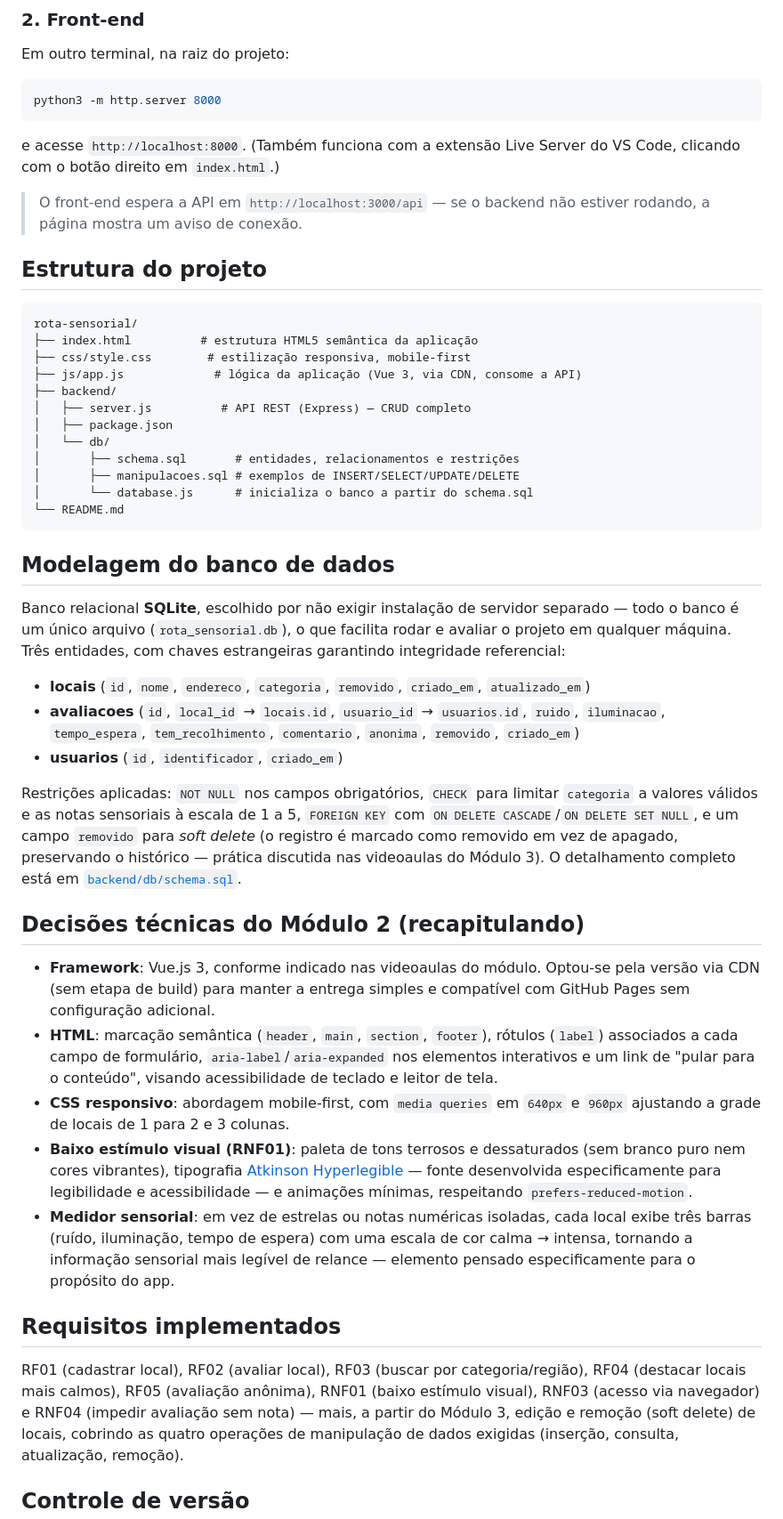
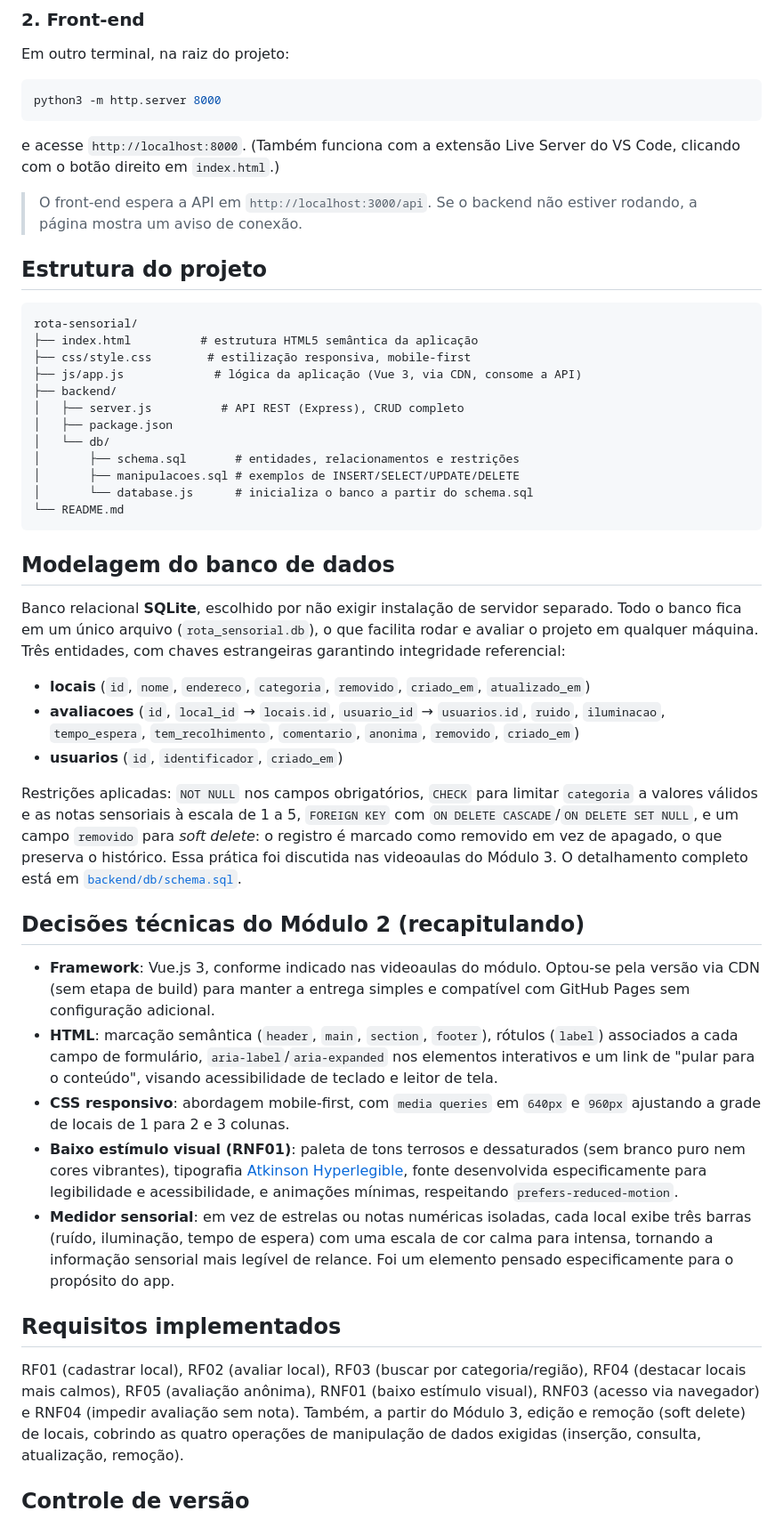
Before and after one commit to marciopinheirodelima-gif/rota-sensorial, a Markdown page: README.md, the part around one of its changes. Shown at 89% size. Rendered like a GitHub page.

Commit message:
docs: revisa README removendo travessoes e ajustando linguagem

```diff
--- a/README.md
+++ b/README.md
@@ -36,7 +36,7 @@ python3 -m http.server 8000
 e acesse `http://localhost:8000`. (Também funciona com a extensão Live
 Server do VS Code, clicando com o botão direito em `index.html`.)
 
-> O front-end espera a API em `http://localhost:3000/api` — se o backend
+> O front-end espera a API em `http://localhost:3000/api`. Se o backend
 > não estiver rodando, a página mostra um aviso de conexão.
 
 ## Estrutura do projeto
@@ -47,7 +47,7 @@ rota-sensorial/
 ├── css/style.css        # estilização responsiva, mobile-first
 ├── js/app.js             # lógica da aplicação (Vue 3, via CDN, consome a API)
 ├── backend/
-│   ├── server.js          # API REST (Express) — CRUD completo
+│   ├── server.js          # API REST (Express), CRUD completo
 │   ├── package.json
 │   └── db/
 │       ├── schema.sql       # entidades, relacionamentos e restrições
@@ -59,9 +59,10 @@ rota-sensorial/
 ## Modelagem do banco de dados
 
 Banco relacional **SQLite**, escolhido por não exigir instalação de
-servidor separado — todo o banco é um único arquivo (`rota_sensorial.db`),
-o que facilita rodar e avaliar o projeto em qualquer máquina. Três
-entidades, com chaves estrangeiras garantindo integridade referencial:
+servidor separado. Todo o banco fica em um único arquivo
+(`rota_sensorial.db`), o que facilita rodar e avaliar o projeto em
+qualquer máquina. Três entidades, com chaves estrangeiras garantindo
+integridade referencial:
 
 - **locais** (`id`, `nome`, `endereco`, `categoria`, `removido`, `criado_em`, `atualizado_em`)
 - **avaliacoes** (`id`, `local_id` → `locais.id`, `usuario_id` → `usuarios.id`, `ruido`, `iluminacao`, `tempo_espera`, `tem_recolhimento`, `comentario`, `anonima`, `removido`, `criado_em`)
@@ -70,9 +71,9 @@ entidades, com chaves estrangeiras garantindo integridade referencial:
 Restrições aplicadas: `NOT NULL` nos campos obrigatórios, `CHECK` para
 limitar `categoria` a valores válidos e as notas sensoriais à escala de
 1 a 5, `FOREIGN KEY` com `ON DELETE CASCADE`/`ON DELETE SET NULL`, e um
-campo `removido` para *soft delete* (o registro é marcado como removido
-em vez de apagado, preservando o histórico — prática discutida nas
-videoaulas do Módulo 3). O detalhamento completo está em
+campo `removido` para *soft delete*: o registro é marcado como removido
+em vez de apagado, o que preserva o histórico. Essa prática foi
+discutida nas videoaulas do Módulo 3. O detalhamento completo está em
 [`backend/db/schema.sql`](backend/db/schema.sql).
 
 ## Decisões técnicas do Módulo 2 (recapitulando)
@@ -88,20 +89,20 @@ videoaulas do Módulo 3). O detalhamento completo está em
   e `960px` ajustando a grade de locais de 1 para 2 e 3 colunas.
 - **Baixo estímulo visual (RNF01)**: paleta de tons terrosos e dessaturados
   (sem branco puro nem cores vibrantes), tipografia
-  [Atkinson Hyperlegible](https://brailleinstitute.org/freefont) — fonte
-  desenvolvida especificamente para legibilidade e acessibilidade — e
+  [Atkinson Hyperlegible](https://brailleinstitute.org/freefont), fonte
+  desenvolvida especificamente para legibilidade e acessibilidade, e
   animações mínimas, respeitando `prefers-reduced-motion`.
 - **Medidor sensorial**: em vez de estrelas ou notas numéricas isoladas, cada
   local exibe três barras (ruído, iluminação, tempo de espera) com uma escala
-  de cor calma → intensa, tornando a informação sensorial mais legível de
-  relance — elemento pensado especificamente para o propósito do app.
+  de cor calma para intensa, tornando a informação sensorial mais legível de
+  relance. Foi um elemento pensado especificamente para o propósito do app.
 
 ## Requisitos implementados
 
 RF01 (cadastrar local), RF02 (avaliar local), RF03 (buscar por
 categoria/região), RF04 (destacar locais mais calmos), RF05 (avaliação
 anônima), RNF01 (baixo estímulo visual), RNF03 (acesso via navegador) e
-RNF04 (impedir avaliação sem nota) — mais, a partir do Módulo 3, edição e
+RNF04 (impedir avaliação sem nota). Também, a partir do Módulo 3, edição e
 remoção (soft delete) de locais, cobrindo as quatro operações de
 manipulação de dados exigidas (inserção, consulta, atualização, remoção).
 
```
Also changed, not shown: other parts of README.md (+2 -2 lines).
